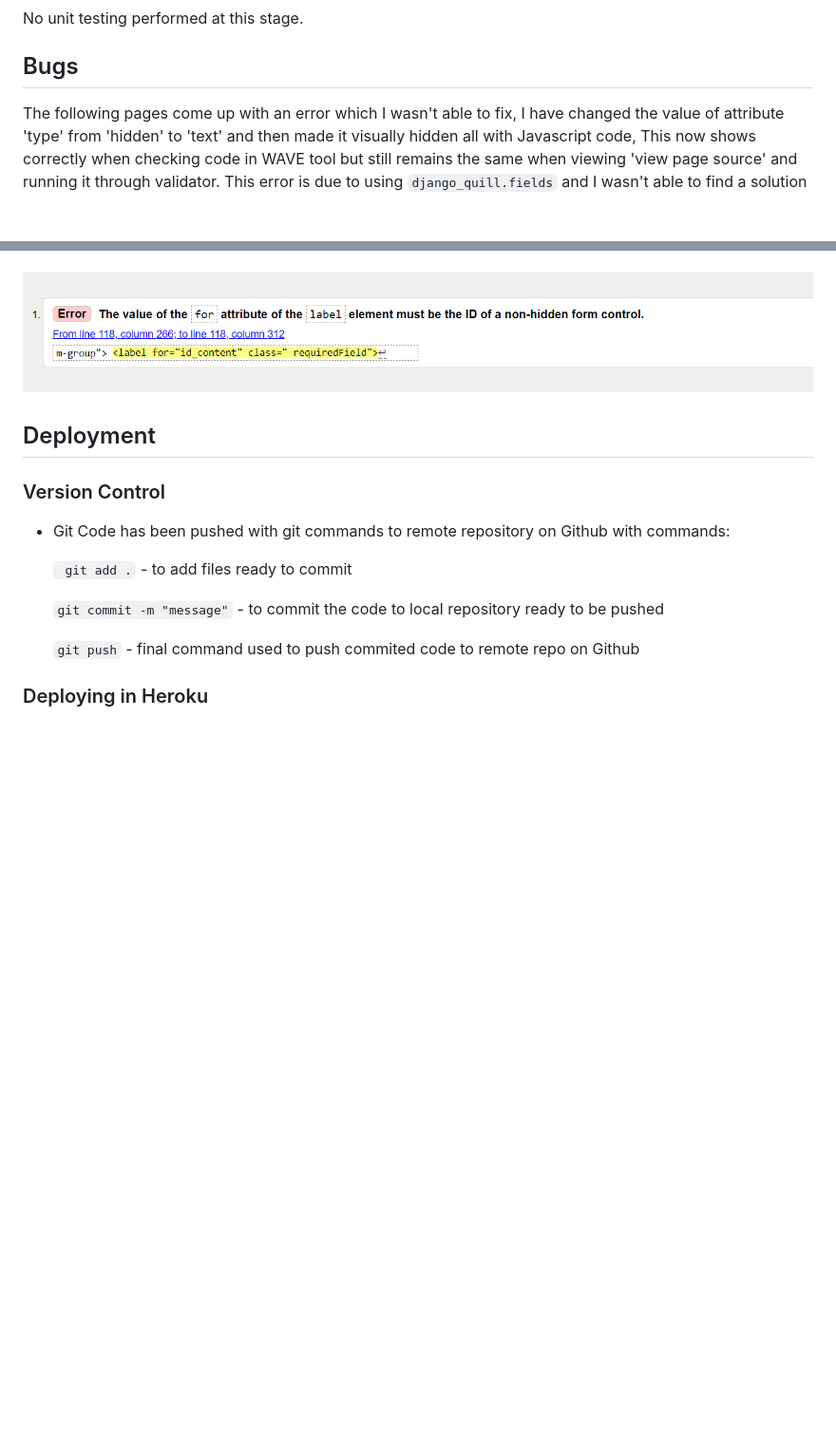
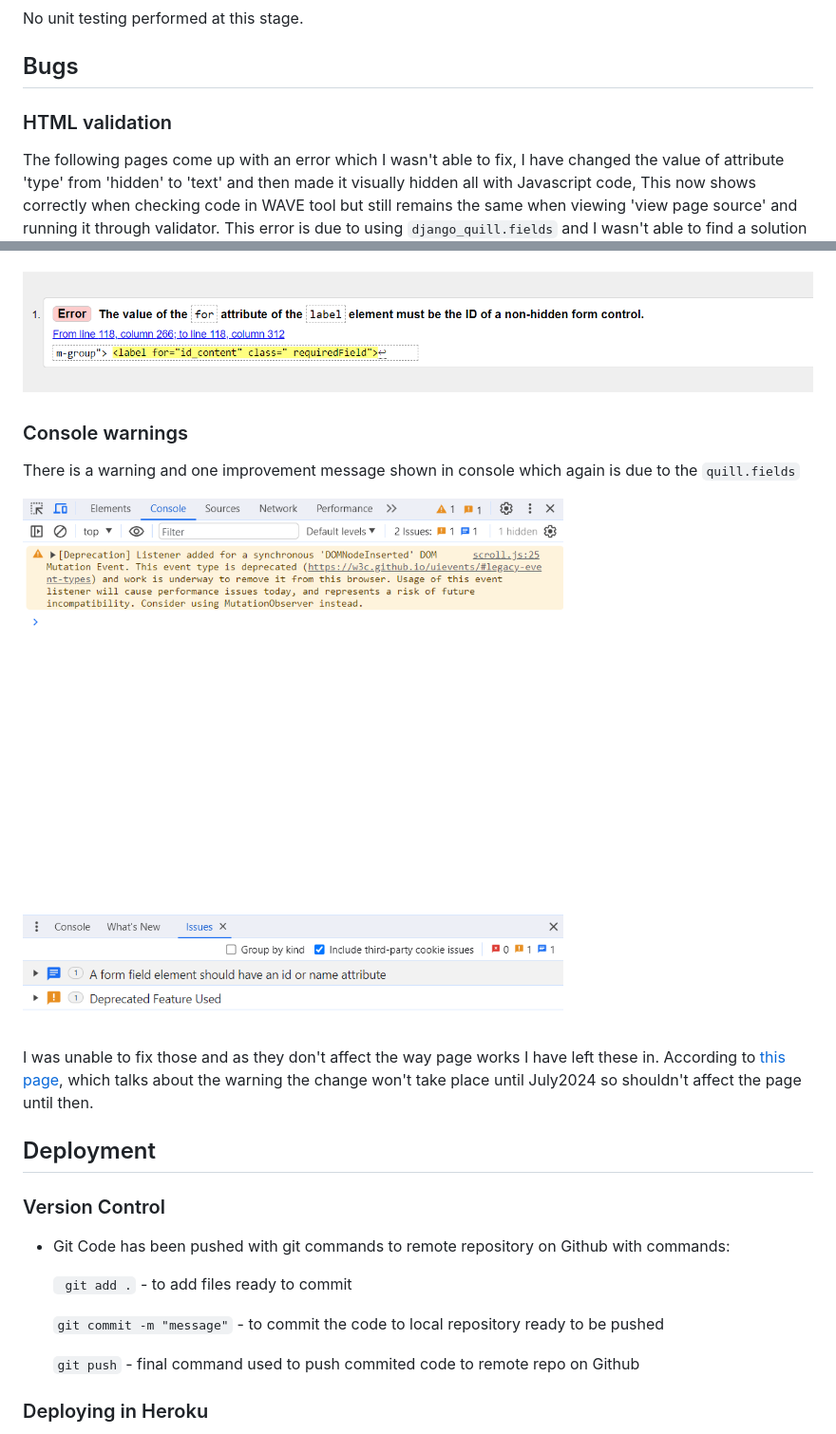
Before and after one commit to AsiaWi/fun_and_games, a Markdown page: README.md, 2 parts joined by grey strips. Shown: that part at 95% size. GitHub-like rendering; pictures changed too: docs/readme_img/console_warnings.png (added); blank space fills up the shorter version.

Commit message:
Add console warnings to bugs section in readme

```diff
--- a/README.md
+++ b/README.md
@@ -729,12 +729,21 @@ No unit testing performed at this stage.
 
 ## Bugs
 
+### HTML validation
 The following pages come up with an error which I wasn't able to fix, I have changed the value of attribute 'type' from 'hidden' to 'text' and then made it visually hidden all with Javascript code, This now shows correctly when checking code in WAVE tool but still remains the same when viewing 'view page source' and running it through validator. This error is due to using ``django_quill.fields`` and I wasn't able to find a solution to fix this.
 
 * add_activity.html
 * edit_activity.html
 
 ![html_validator_check](docs/readme_img/html_validator_check.png)
+
+### Console warnings
+
+There is a warning and one improvement message shown in console which again is due to the ``quill.fields``
+
+![console_warnings](docs/readme_img/console_warnings.png)
+
+I was unable to fix those and as they don't affect the way page works I have left these in. According to [this page](https://developer.chrome.com/blog/mutation-events-deprecation/#how-to-migrate), which talks about the warning the change won't take place until July2024 so shouldn't affect the page until then.
 
 ## Deployment
 
```
